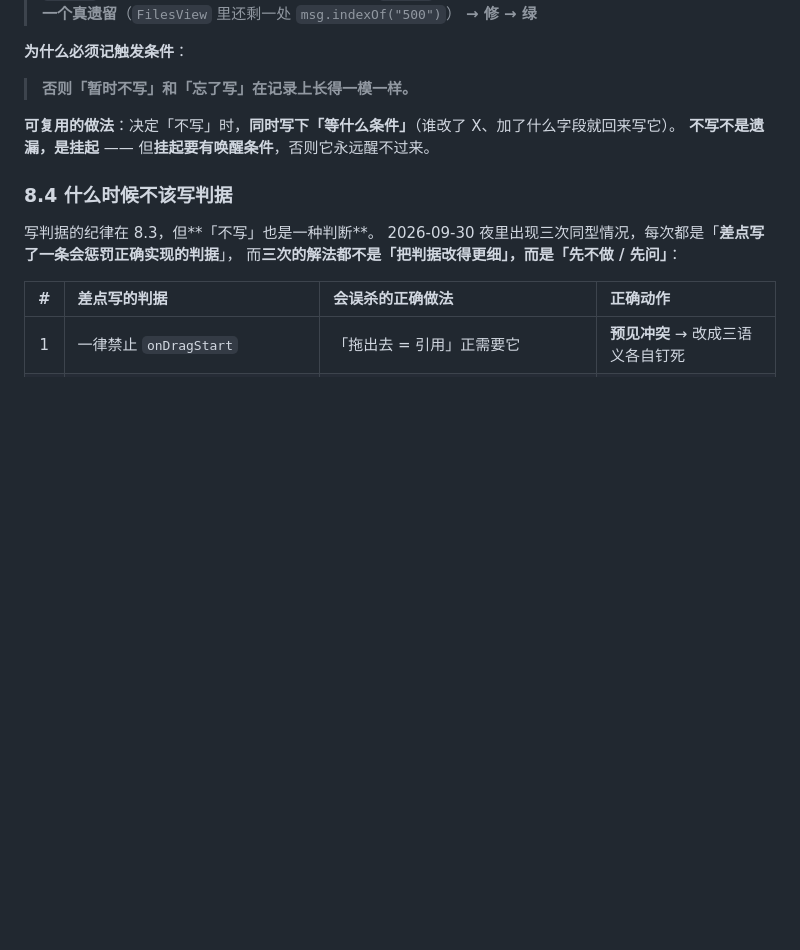
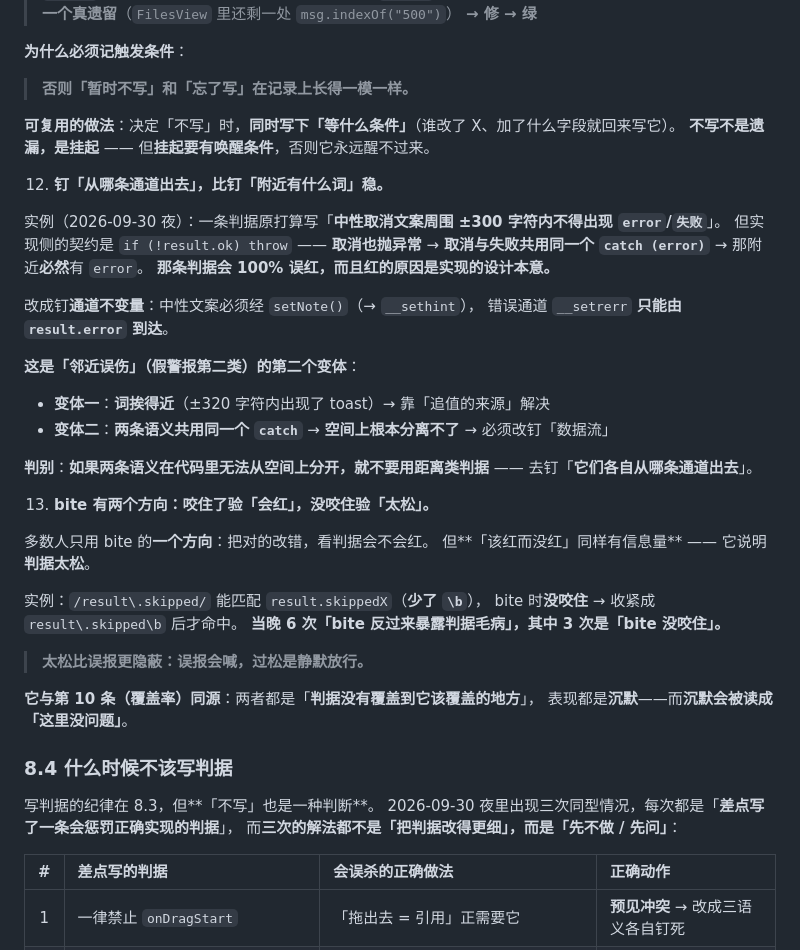
Before and after one commit to wyq183/dsh-artifact-library, a Markdown page: docs/ARCHITECTURE.md, the part around the change. GitHub-like rendering; blank space fills up the shorter version.

Commit message:
docs+test: §8.3 第 12/13 条（通道 / bite 两个方向）+ ui-spec 复跑校准
## 一、§8.3 第 12 条：钉「从哪条通道出去」，比钉「附近有什么词」稳
实例：一条判据原打算写「中性取消文案周围 **±300 字符内不得出现 `error`/`失败`**」。
但实现侧的契约是 `if (!result.ok) throw` —— **取消也抛** →
**取消与失败共用同一个 `catch (error)`** → 那附近**必然**有 `error`。
**那条判据会 100% 误红，而且红的原因是实现的设计本意。**

改成钉**通道不变量**：中性文案必须经 `setNote()`（→ `__sethint`），
错误通道 `__setrerr` **只能由 `result.error` 到达**。

**这是「邻近误伤」（假警报第二类）的第二个变体**：
- **变体一**：**词挨得近** → 靠「追值的来源」解决
- **变体二**：**两条语义共用同一个 `catch`** → **空间上分离不了** → 必须改钉「数据流」

**判别**：如果两条语义在代码里无法从空间上分开，就**不要用距离类判据**。

## 二、§8.3 第 13 条：bite 有两个方向
多数人只用**一个方向**（把对的改错，看会不会红）；但**「该红而没红」同样有信息量** —— 它说明**判据太松**。

实例：`/result\.skipped/` 能匹配 `result.skippedX`（**少了 `\b`**）→ bite **没咬住** →
收紧成 `result\.skipped\b` 后才命中。
**当晚 6 次「bite 反过来暴露判据毛病」，其中 3 次是「bite 没咬住」。**

> **太松比误报更隐蔽：误报会喊，过松是静默放行。**

**它与第 10 条（覆盖率）同源**：都是「判据没覆盖到该覆盖的地方」，**表现都是沉默** ——
**而沉默会被读成「这里没问题」。**

## 三、ui-spec 复跑校准（对应 `46773a2` / blob `da4b0b59…`）
导入文件夹三条判据（#35~37）已落地并逐条 bite：
- **#35** 取消走提示通道（`setNote`），不得进 `setResult`；`__setrerr` 仅由 `result.error` 到达
- **#36** 宿主拒绝理由必须**渲染**（不只 log）
- **#37** 上限 `10000` + `result.skipped` + 「跳过的是…」

**15 个文件 / 432 通过 / 0 失败。**

```diff
--- a/docs/ARCHITECTURE.md
+++ b/docs/ARCHITECTURE.md
@@ -444,6 +444,37 @@ node test/client-apply.test.mjs  "$env:TEMP\pinned-client.js"
    **可复用的做法**：决定「不写」时，**同时写下「等什么条件」**（谁改了 X、加了什么字段就回来写它）。
    **不写不是遗漏，是挂起** —— 但**挂起要有唤醒条件**，否则它永远醒不过来。
 
+12. **钉「从哪条通道出去」，比钉「附近有什么词」稳。**
+
+   实例（2026-09-30 夜）：一条判据原打算写「**中性取消文案周围 ±300 字符内不得出现 `error`/`失败`**」。
+   但实现侧的契约是 `if (!result.ok) throw` —— **取消也抛异常** →
+   **取消与失败共用同一个 `catch (error)`** → 那附近**必然**有 `error`。
+   **那条判据会 100% 误红，而且红的原因是实现的设计本意。**
+
+   改成钉**通道不变量**：中性文案必须经 `setNote()`（→ `__sethint`），
+   错误通道 `__setrerr` **只能由 `result.error` 到达**。
+
+   **这是「邻近误伤」（假警报第二类）的第二个变体**：
+   - **变体一**：**词挨得近**（±320 字符内出现了 toast）→ 靠「追值的来源」解决
+   - **变体二**：**两条语义共用同一个 `catch`** → **空间上根本分离不了** → 必须改钉「数据流」
+
+   **判别**：**如果两条语义在代码里无法从空间上分开，就不要用距离类判据** ——
+   去钉「**它们各自从哪条通道出去**」。
+
+13. **bite 有两个方向：咬住了验「会红」，没咬住验「太松」。**
+
+   多数人只用 bite 的**一个方向**：把对的改错，看判据会不会红。
+   但**「该红而没红」同样有信息量** —— 它说明**判据太松**。
+
+   实例：`/result\.skipped/` 能匹配 `result.skippedX`（**少了 `\b`**），
+   bite 时**没咬住** → 收紧成 `result\.skipped\b` 后才命中。
+   **当晚 6 次「bite 反过来暴露判据毛病」，其中 3 次是「bite 没咬住」。**
+
+   > **太松比误报更隐蔽：误报会喊，过松是静默放行。**
+
+   **它与第 10 条（覆盖率）同源**：两者都是「**判据没有覆盖到它该覆盖的地方**」，
+   表现都是**沉默**——而**沉默会被读成「这里没问题」**。
+
 ### 8.4 什么时候**不该**写判据
 
 写判据的纪律在 8.3，但**「不写」也是一种判断**。
```
